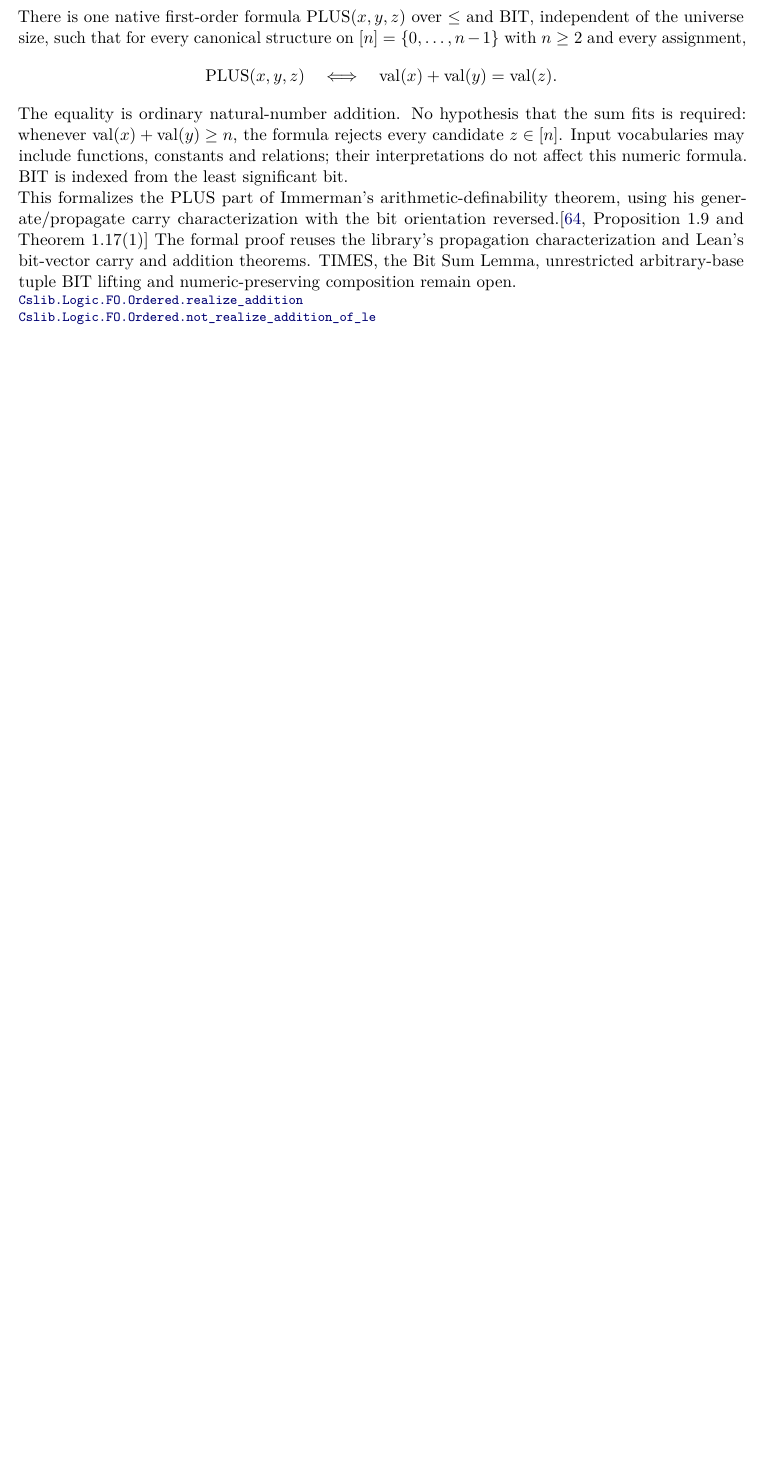
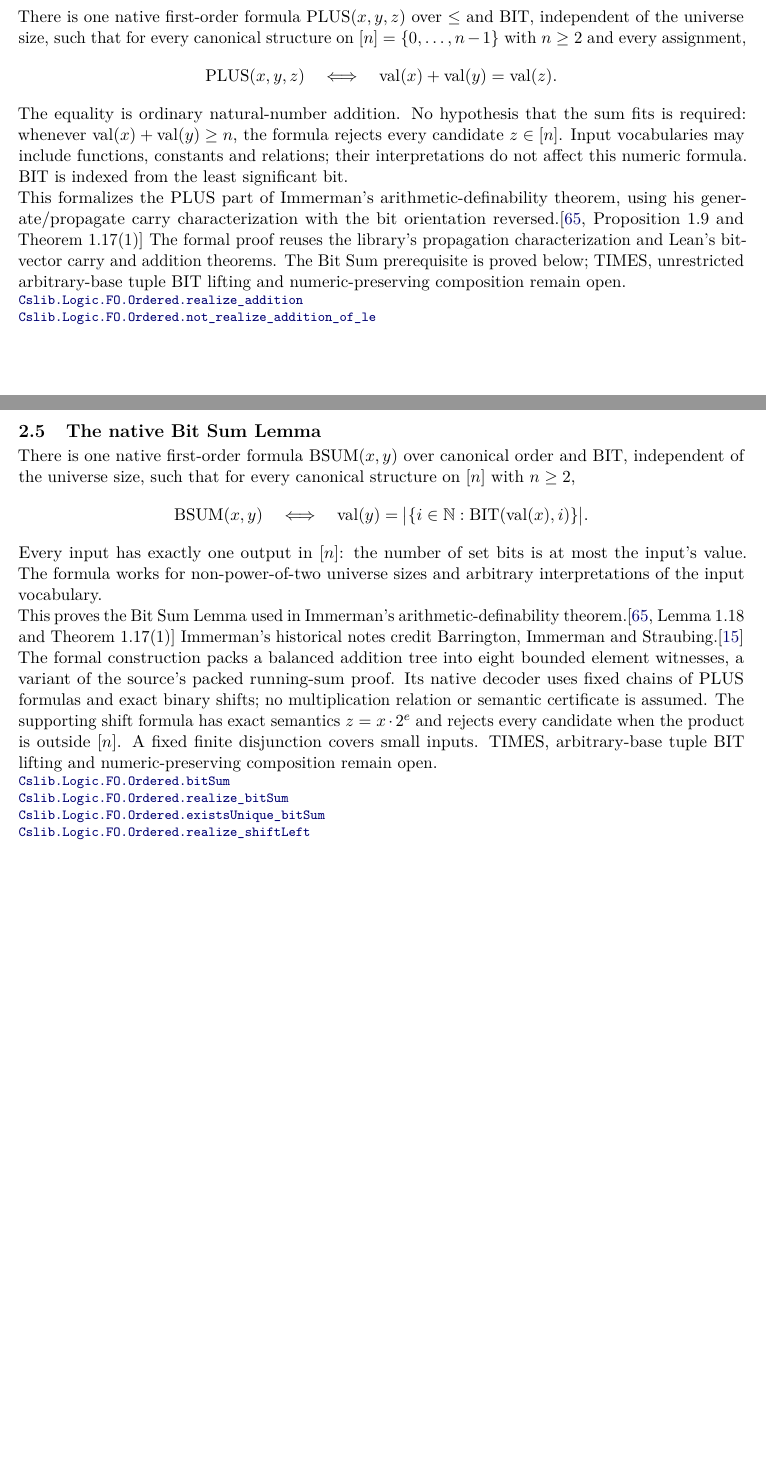
Before and after one commit to SamuelSchlesinger/complexitylib2, a LaTeX document (paper/main.tex, which reads paper/sections/structure.tex): part of page 9 of 65 before the commit and two parts of pages 9 and 10 of 66 after it, the two joined at a grey line, cut so that both start at the same text, the shorter picture padded with empty space. Compiled offline with pdfLaTeX.

Commit message:
doc(fo): index native Bit Sum and retain TIMES follow-on
State the exact all-universe bit-count theorem and totality result, distinguish the proved balanced-tree variant from the source running-sum proof, and pin declaration links to eef9229d. TIMES, arbitrary-base tuple BIT and numeric-preserving composition remain open. PDF generation is delegated to the pending automated artifact workflow; no generated PDF is committed.

```diff
--- a/paper/sections/structure.tex
+++ b/paper/sections/structure.tex
@@ -125,10 +125,43 @@ This formalizes the PLUS part of Immerman's arithmetic-definability theorem,
 using his generate/propagate carry characterization with the bit orientation
 reversed.\citep[Proposition 1.9 and Theorem 1.17(1)]{Immerman1999}
 The formal proof reuses the library's propagation characterization and Lean's
-bit-vector carry and addition theorems. TIMES, the Bit Sum Lemma, unrestricted
-arbitrary-base tuple BIT lifting and numeric-preserving composition remain open.
+bit-vector carry and addition theorems. The Bit Sum prerequisite is proved below;
+TIMES, unrestricted arbitrary-base tuple BIT lifting and numeric-preserving
+composition remain open.
 \declat{49531f8754cc310d21216bc7e5a0da33499036b0}{Complexity/Logics/FirstOrder/Ordered/Addition.lean}{142}{Cslib.Logic.FO.Ordered.realize_addition}
 \declat{49531f8754cc310d21216bc7e5a0da33499036b0}{Complexity/Logics/FirstOrder/Ordered/Addition.lean}{162}{Cslib.Logic.FO.Ordered.not_realize_addition_of_le}
+\end{result}
+
+\begin{result}
+\subsection{The native Bit Sum Lemma}
+There is one native first-order formula $\operatorname{BSUM}(x,y)$ over
+canonical order and BIT, independent of the universe size, such that for every
+canonical structure on $[n]$ with $n\ge2$,
+\[
+\operatorname{BSUM}(x,y)\quad\Longleftrightarrow\quad
+\operatorname{val}(y)
+=\bigl|\{i\in\mathbb N : \operatorname{BIT}(\operatorname{val}(x),i)\}\bigr|.
+\]
+Every input has exactly one output in $[n]$: the number of set bits is at most
+the input's value. The formula works for non-power-of-two universe sizes and
+arbitrary interpretations of the input vocabulary.
+
+This proves the Bit Sum Lemma used in Immerman's arithmetic-definability
+theorem.\citep[Lemma 1.18 and Theorem 1.17(1)]{Immerman1999}
+Immerman's historical notes credit Barrington, Immerman and
+Straubing.\citep{BarringtonImmermanStraubing1990}
+The formal construction packs a balanced addition tree into eight bounded
+element witnesses, a variant of the source's packed running-sum proof. Its
+native decoder uses fixed chains of PLUS formulas and exact binary shifts;
+no multiplication relation or semantic certificate is assumed. The supporting
+shift formula has exact semantics $z=x\cdot2^e$ and rejects every candidate
+when the product is outside $[n]$. A fixed finite disjunction covers small
+inputs. TIMES, arbitrary-base tuple BIT lifting and numeric-preserving
+composition remain open.
+\declat{eef9229da5388dd750c22ba07eaea612587a10ee}{Complexity/Logics/FirstOrder/Ordered/BitSum.lean}{328}{Cslib.Logic.FO.Ordered.bitSum}
+\declat{eef9229da5388dd750c22ba07eaea612587a10ee}{Complexity/Logics/FirstOrder/Ordered/BitSum.lean}{335}{Cslib.Logic.FO.Ordered.realize_bitSum}
+\declat{eef9229da5388dd750c22ba07eaea612587a10ee}{Complexity/Logics/FirstOrder/Ordered/BitSum.lean}{348}{Cslib.Logic.FO.Ordered.existsUnique_bitSum}
+\declat{eef9229da5388dd750c22ba07eaea612587a10ee}{Complexity/Logics/FirstOrder/Ordered/BitArithmetic.lean}{234}{Cslib.Logic.FO.Ordered.realize_shiftLeft}
 \end{result}
 
 \begin{result}
```
Also changed, not shown: ROADMAP.md (+12 -3 lines), 1 other file.
